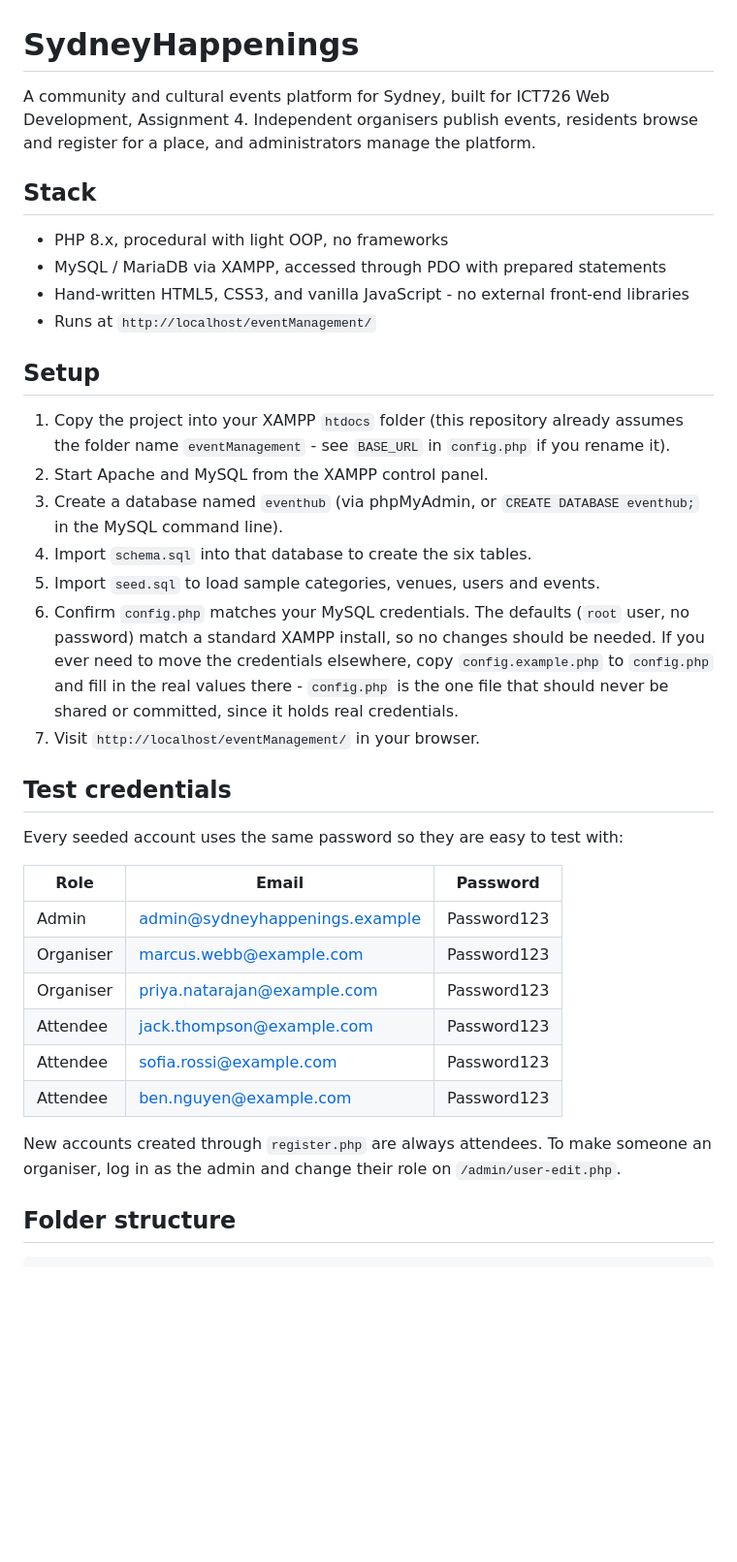
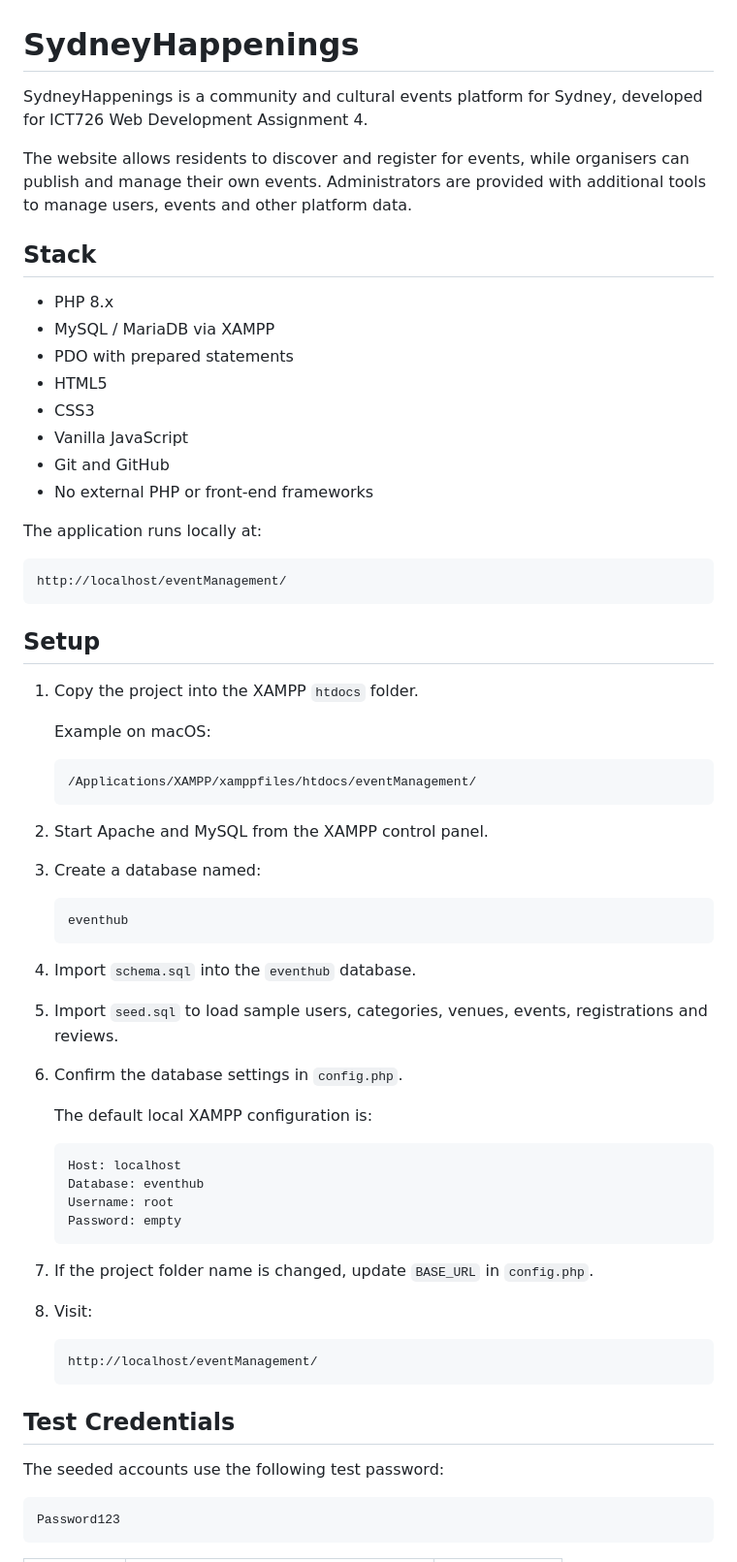
Before and after one commit to 20036267-binaya-thapa/SydneyHappenings, a Markdown page: README.md, the part around one of its changes. Shown at 97% size. Drawn GitHub-style; blank space fills up the shorter version.

Commit message:
Update project documentation and final features

````diff
--- a/README.md
+++ b/README.md
@@ -1,48 +1,75 @@
 # SydneyHappenings
 
-A community and cultural events platform for Sydney, built for ICT726 Web Development,
-Assignment 4. Independent organisers publish events, residents browse and register for
-a place, and administrators manage the platform.
+SydneyHappenings is a community and cultural events platform for Sydney, developed for
+ICT726 Web Development Assignment 4.
+
+The website allows residents to discover and register for events, while organisers can
+publish and manage their own events. Administrators are provided with additional tools
+to manage users, events and other platform data.
 
 ## Stack
 
-- PHP 8.x, procedural with light OOP, no frameworks
-- MySQL / MariaDB via XAMPP, accessed through PDO with prepared statements
-- Hand-written HTML5, CSS3, and vanilla JavaScript - no external front-end libraries
-- Runs at `http://localhost/eventManagement/`
+- PHP 8.x
+- MySQL / MariaDB via XAMPP
+- PDO with prepared statements
+- HTML5
+- CSS3
+- Vanilla JavaScript
+- Git and GitHub
+- No external PHP or front-end frameworks
+
+The application runs locally at:
+
+```text
+http://localhost/eventManagement/
+```
 
 ## Setup
 
-1. Copy the project into your XAMPP `htdocs` folder (this repository already assumes
-   the folder name `eventManagement` - see `BASE_URL` in `config.php` if you rename it).
+1. Copy the project into the XAMPP `htdocs` folder.
+
+   Example on macOS:
+
+   ```text
+   /Applications/XAMPP/xamppfiles/htdocs/eventManagement/
+   ```
+
 2. Start Apache and MySQL from the XAMPP control panel.
-3. Create a database named `eventhub` (via phpMyAdmin, or `CREATE DATABASE eventhub;`
-   in the MySQL command line).
-4. Import `schema.sql` into that database to create the six tables.
-5. Import `seed.sql` to load sample categories, venues, users and events.
-6. Confirm `config.php` matches your MySQL credentials. The defaults
-   (`root` user, no password) match a standard XAMPP install, so no changes should be
-   needed. If you ever need to move the credentials elsewhere, copy `config.example.php`
-   to `config.php` and fill in the real values there - `config.php` is the one file that
-   should never be shared or committed, since it holds real credentials.
-7. Visit `http://localhost/eventManagement/` in your browser.
 
-## Test credentials
+3. Create a database named:
 
-Every seeded account uses the same password so they are easy to test with:
+   ```text
+   eventhub
+   ```
 
-| Role      | Email                              | Password      |
-|-----------|-------------------------------------|---------------|
-| Admin     | admin@sydneyhappenings.example      | Password123   |
-| Organiser | marcus.webb@example.com             | Password123   |
-| Organiser | priya.natarajan@example.com         | Password123   |
-| Attendee  | jack.thompson@example.com           | Password123   |
-| Attendee  | sofia.rossi@example.com             | Password123   |
-| Attendee  | ben.nguyen@example.com              | Password123   |
+4. Import `schema.sql` into the `eventhub` database.
 
-New accounts created through `register.php` are always attendees. To make someone an
-organiser, log in as the admin and change their role on `/admin/user-edit.php`.
+5. Import `seed.sql` to load sample users, categories, venues, events,
+   registrations and reviews.
 
-## Folder structure
+6. Confirm the database settings in `config.php`.
 
+   The default local XAMPP configuration is:
+
+   ```text
+   Host: localhost
+   Database: eventhub
+   Username: root
+   Password: empty
+   ```
+
+7. If the project folder name is changed, update `BASE_URL` in `config.php`.
+
+8. Visit:
+
+   ```text
+   http://localhost/eventManagement/
+   ```
+
+## Test Credentials
+
+The seeded accounts use the following test password:
+
+```text
+Password123
 ```
````
Also changed, not shown: other parts of README.md (+282 -52 lines).
